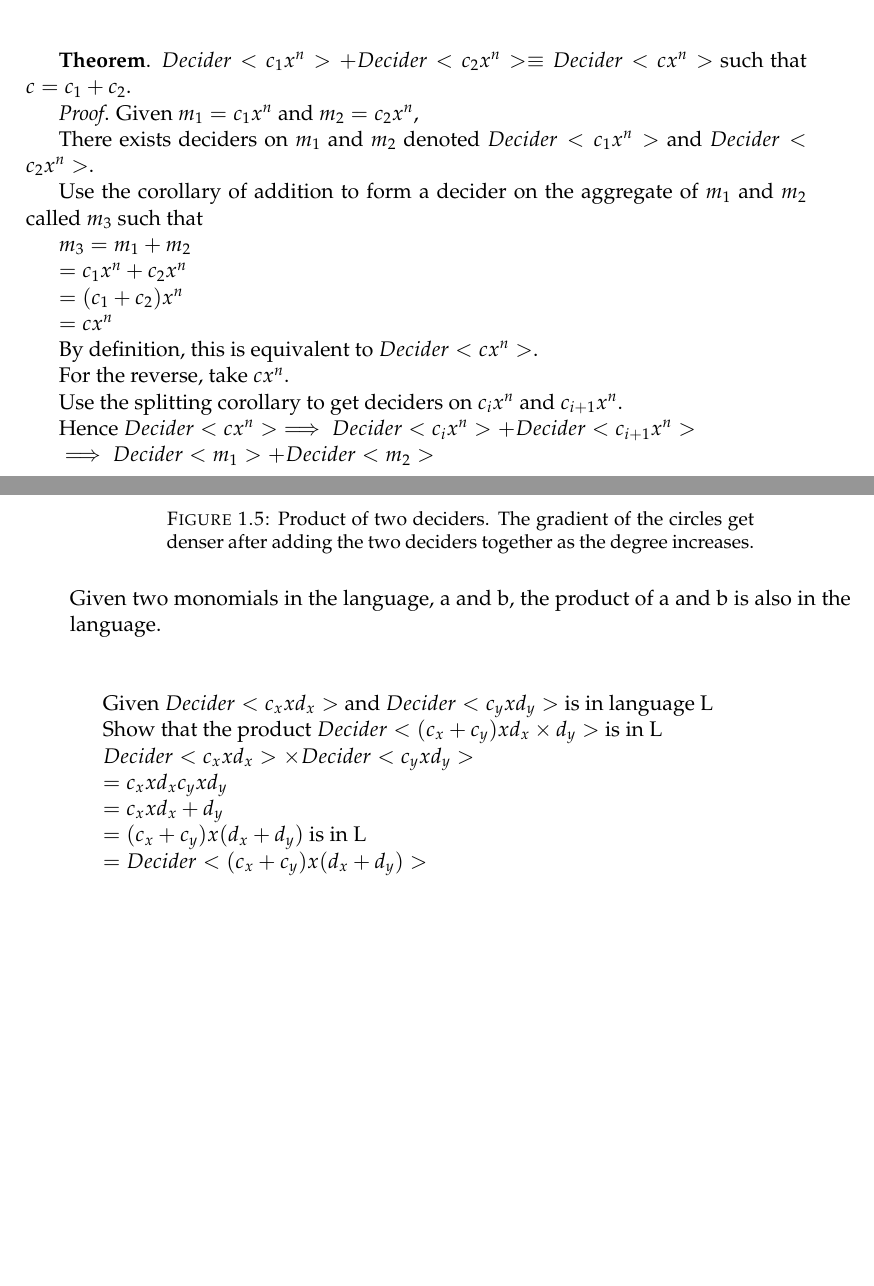
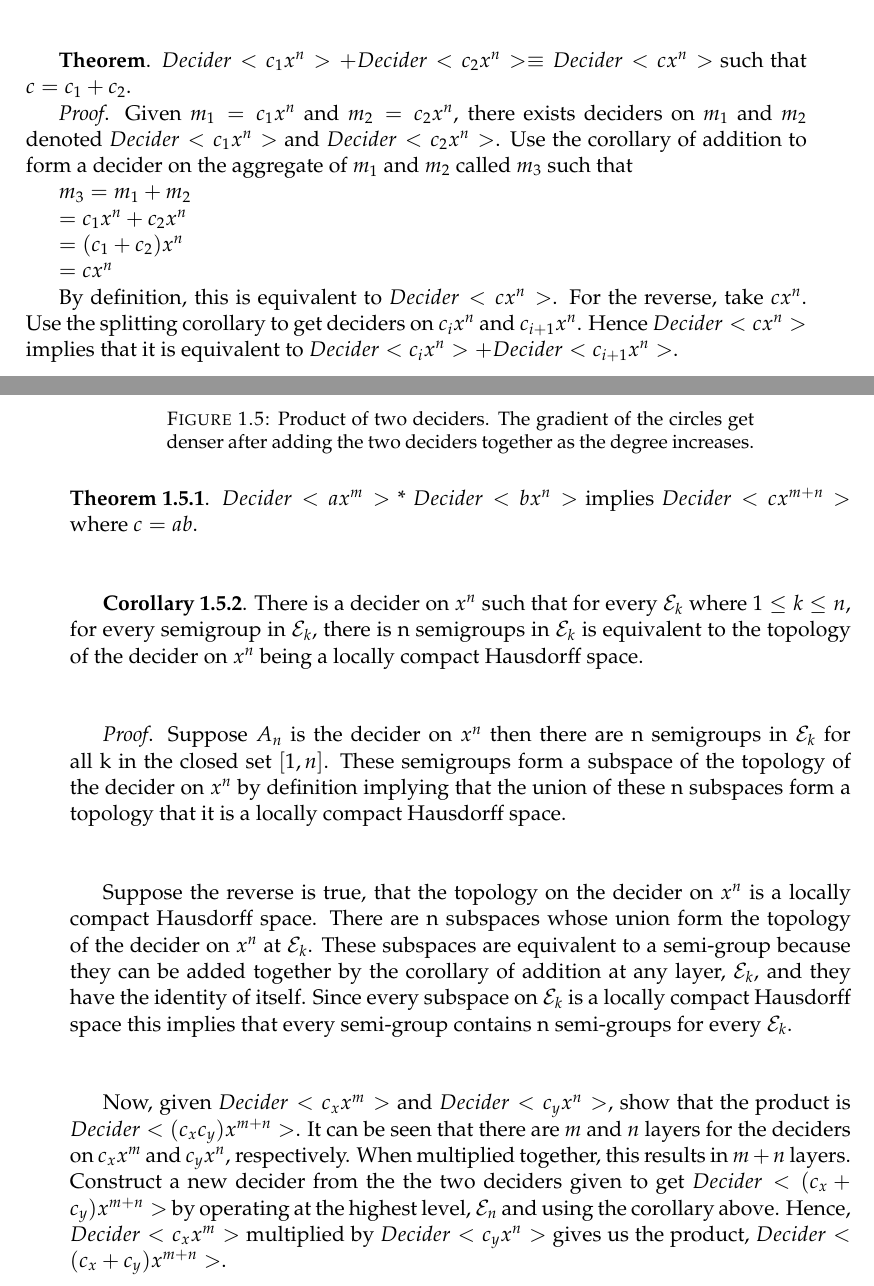
Before and after one commit to ericung/ALanguageOfPolynomials, a LaTeX thesis (main.tex, which reads Chapters/Chapter1.tex): two parts of pages 27 and 28 of 77 before the commit and two parts of pages 27 and 28 of 79 after it, joined at a grey line, cut so that both start at the same text, the shorter picture padded with empty space. Compiled offline with pdfLaTeX.

Commit message:
theorem of the product of two deciders of monomials of one variable

```diff
--- a/Chapters/Chapter1.tex
+++ b/Chapters/Chapter1.tex
@@ -309,11 +309,7 @@ $\\ $
 
 $\textbf{Theorem}$. $Decider<c_1 x^n> + Decider<c_2 x^n> \equiv Decider<c x^n>$ such that $c = c_1 + c_2$.
 
-$\textit{Proof}$. Given $m_1 = c_1 x^n$ and $m_2 = c_2 x^n$,
-
-There exists deciders on $m_1$ and $m_2$ denoted $Decider<c_1 x^n>$ and $Decider<c_2 x^n>$.
-
-Use the corollary of addition to form a decider on the aggregate of $m_1$ and $m_2$ called $m_3$ such that
+$\textit{Proof}$. Given $m_1 = c_1 x^n$ and $m_2 = c_2 x^n$, there exists deciders on $m_1$ and $m_2$ denoted $Decider<c_1 x^n>$ and $Decider<c_2 x^n>$. Use the corollary of addition to form a decider on the aggregate of $m_1$ and $m_2$ called $m_3$ such that
 
 $m_3 = m_1 + m_2$
 
@@ -323,15 +319,7 @@ $=(c_1 + c_2) x^n$
 
 $=c x^n$
 
-By definition, this is equivalent to $Decider<c x^n>$.
-
-For the reverse, take $c x^n$.
-
-Use the splitting corollary to get deciders on $c_i x^n$ and $c_{i+1} x^n$.
-
-Hence $Decider<c x^n>\implies Decider<c_i x^n> + Decider<c_{i+1} x^n>$
-
-$\implies Decider<m_1> + Decider<m_2>$
+By definition, this is equivalent to $Decider<c x^n>$. For the reverse, take $c x^n$. Use the splitting corollary to get deciders on $c_i x^n$ and $c_{i+1} x^n$. Hence $Decider<c x^n>$ implies that it is equivalent to $Decider<c_i x^n> + Decider<c_{i+1} x^n>$.
 
 \section{Product}
 
@@ -342,23 +330,23 @@ $\implies Decider<m_1> + Decider<m_2>$
   \label{fig:0105Product}
 \end{figure}
 
-Given two monomials in the language, a and b, the product of a and b is also in the language.
+$\textbf{Theorem 1.5.1}$. $Decider<a x^m>$ * $Decider<b x^n>$ implies $Decider<c x^{m+n}>$ where $c = ab$.
 
 $\\ $
 
-Given $Decider<c_x x d_x>$ and $Decider<c_y x d_y>$ is in language L
+$\textbf{Corollary 1.5.2}$. There is a decider on $x^n$ such that for every $\mathcal{E}_k$ where $1\leq k\leq n$, for every semigroup in $\mathcal{E}_k$, there is n semigroups in $\mathcal{E}_k$ is equivalent to the topology of the decider on $x^n$ being a locally compact Hausdorff space.
 
-Show that the product $Decider<(c_x+c_y) x d_x\times d_y>$ is in L
+$\\ $
 
-$Decider<c_x x d_x> \times Decider<c_y x d_y>$
+$\textit{Proof}$. Suppose $A_n$ is the decider on $x^n$ then there are n semigroups in $\mathcal{E}_k$ for all k in the closed set $[1,n]$. These semigroups form a subspace of the topology of the decider on $x^n$ by definition implying that the union of these n subspaces form a topology that it is a locally compact Hausdorff space.
 
-$=c_x x d_x c_y x d_y$
+$\\ $
 
-$=c_x  x d_x+d_y$
+Suppose the reverse is true, that the topology on the decider on $x^n$ is a locally compact Hausdorff space. There are n subspaces whose union form the topology of the decider on $x^n$ at $\mathcal{E}_k$. These subspaces are equivalent to a semi-group because they can be added together by the corollary of addition at any layer, $\mathcal{E}_k$, and they have the identity of itself. Since every subspace on $\mathcal{E}_k$ is a locally compact Hausdorff space this implies that every semi-group contains n semi-groups for every $\mathcal{E}_k$.
 
-$=(c_x+c_y) x (d_x+d_y)$ is in L
+$\\ $
 
-$=Decider<(c_x+c_y) x (d_x+d_y)>$
+Now, given $Decider<c_x x^m>$ and $Decider<c_y x^n>$, show that the product is $Decider<(c_x c_y) x^{m+n}>$. It can be seen that there are $m$ and $n$ layers for the deciders on $c_x x^m$ and $c_y x^n$, respectively. When multiplied together, this results in $m+n$ layers. Construct a new decider from the the two deciders given to get $Decider<(c_x + c_y) x^{m+n}>$ by operating at the highest level, $\mathcal{E}_{n}$ and using the corollary above. Hence, $Decider<c_x x^m>$ multiplied by $Decider<c_y x^n>$ gives us the product, $Decider<(c_x+c_y) x^{m+n}>$.
 
 \section{Problem with Matrices}
 
```
Also changed, not shown: main.pdf.
